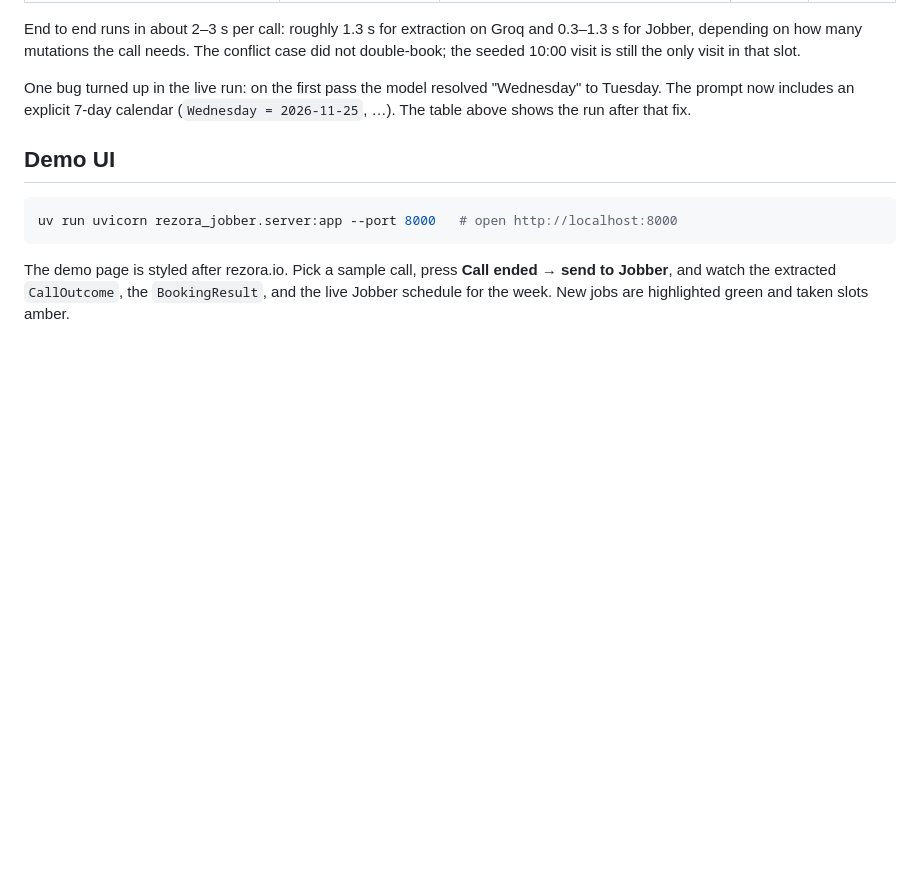
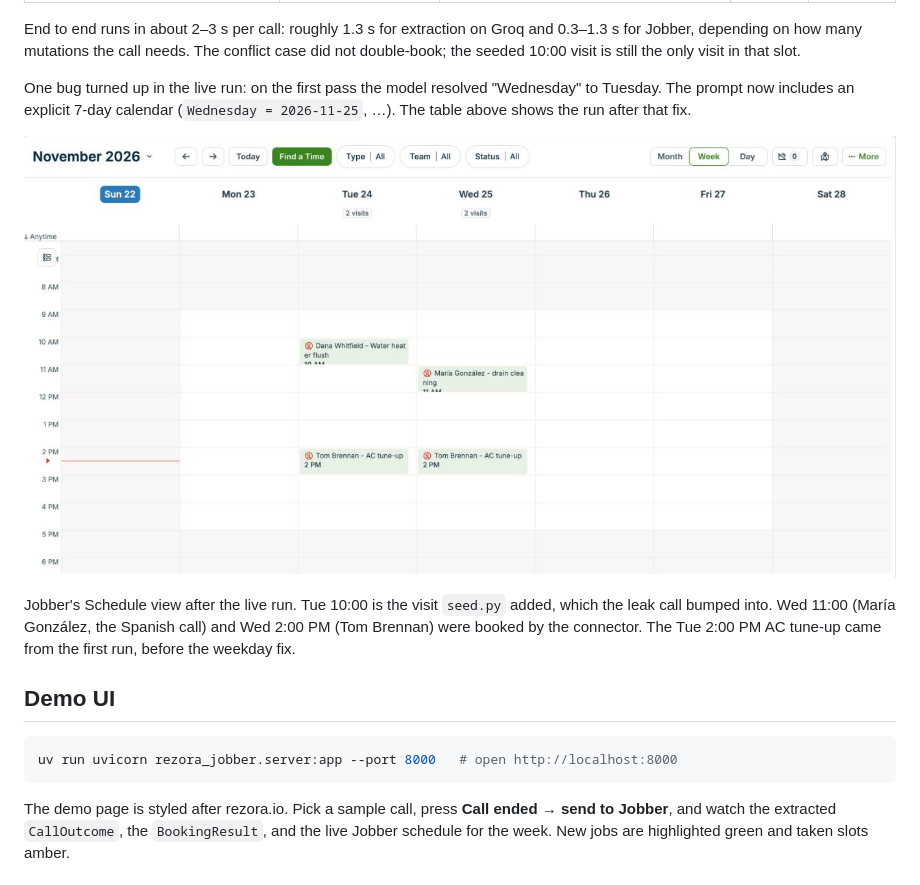
Before and after one commit to Christopher4113/rezora-jobber-connector, a Markdown page: README.md, the part around one of its changes. Drawn GitHub-style; pictures changed too: docs/jobber-schedule.png (added); blank space fills up the shorter version.

Commit message:
Add Jobber schedule screenshot to README, drop Talk to Rezora section
Co-Authored-By: Claude Opus 5.5 <noreply@anthropic.com>

```diff
--- a/README.md
+++ b/README.md
@@ -28,7 +28,9 @@ End to end runs in about 2–3 s per call: roughly 1.3 s for extraction on Groq
 
 One bug turned up in the live run: on the first pass the model resolved "Wednesday" to Tuesday. The prompt now includes an explicit 7-day calendar (`Wednesday = 2026-11-25`, …). The table above shows the run after that fix.
 
-<!-- TODO: add docs/jobber-schedule.png, a screenshot of Jobber's Schedule view showing the booked jobs -->
+![Jobber schedule, week of Nov 22: the seeded 10:00 visit plus the jobs booked from calls](docs/jobber-schedule.png)
+
+Jobber's Schedule view after the live run. Tue 10:00 is the visit `seed.py` added, which the leak call bumped into. Wed 11:00 (María González, the Spanish call) and Wed 2:00 PM (Tom Brennan) were booked by the connector. The Tue 2:00 PM AC tune-up came from the first run, before the weekday fix.
 
 ## Demo UI
 
```
Also changed, not shown: other parts of README.md (+0 -4 lines), 1 other file.
